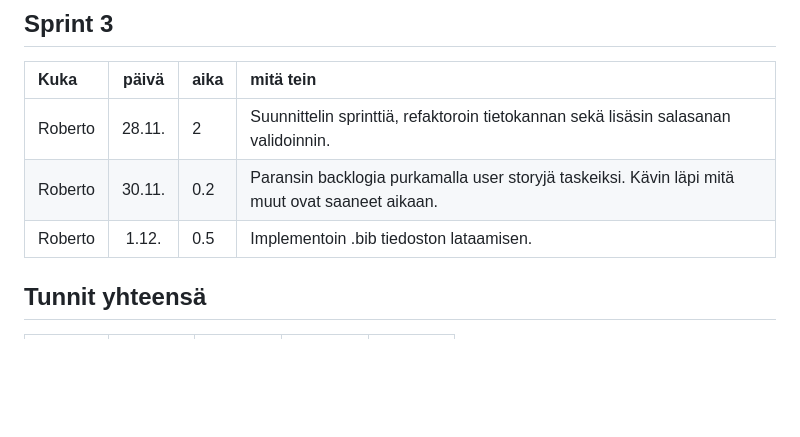
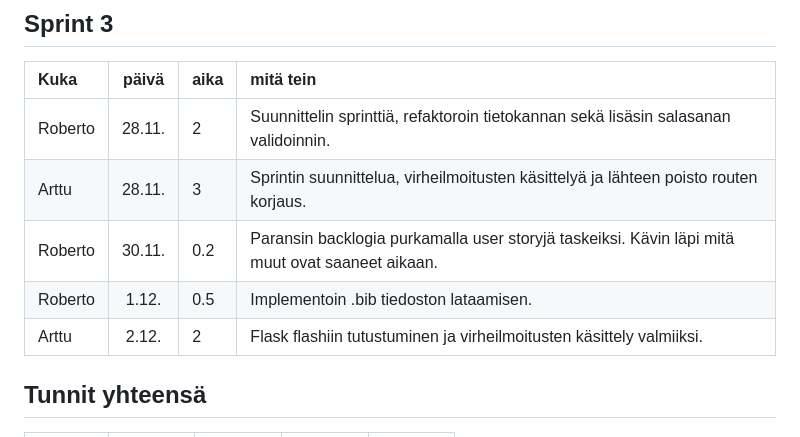
Before and after one commit to Robomarti/Ohtu-ryhm-repo-2023, a Markdown page: documentation/hours.md, the part around the change. Rendered like a GitHub page; blank space fills up the shorter version.

```diff
--- a/documentation/hours.md
+++ b/documentation/hours.md
@@ -43,8 +43,10 @@
 | Kuka | päivä | aika | mitä tein  |
 | :-----| :----:|:-----| :-----|
 | Roberto | 28.11. | 2 | Suunnittelin sprinttiä, refaktoroin tietokannan sekä lisäsin salasanan validoinnin. |
+| Arttu | 28.11. | 3 | Sprintin suunnittelua, virheilmoitusten käsittelyä ja lähteen poisto routen korjaus. |
 | Roberto | 30.11. | 0.2 | Paransin backlogia purkamalla user storyjä taskeiksi. Kävin läpi mitä muut ovat saaneet aikaan. |
 | Roberto | 1.12. | 0.5 | Implementoin .bib tiedoston lataamisen. |
+| Arttu | 2.12. | 2 | Flask flashiin tutustuminen ja virheilmoitusten käsittely valmiiksi. |
 
 ## Tunnit yhteensä
 |  | Sprint 1   | Sprint 2 | Sprint 3 | Sprint 4 |
```
